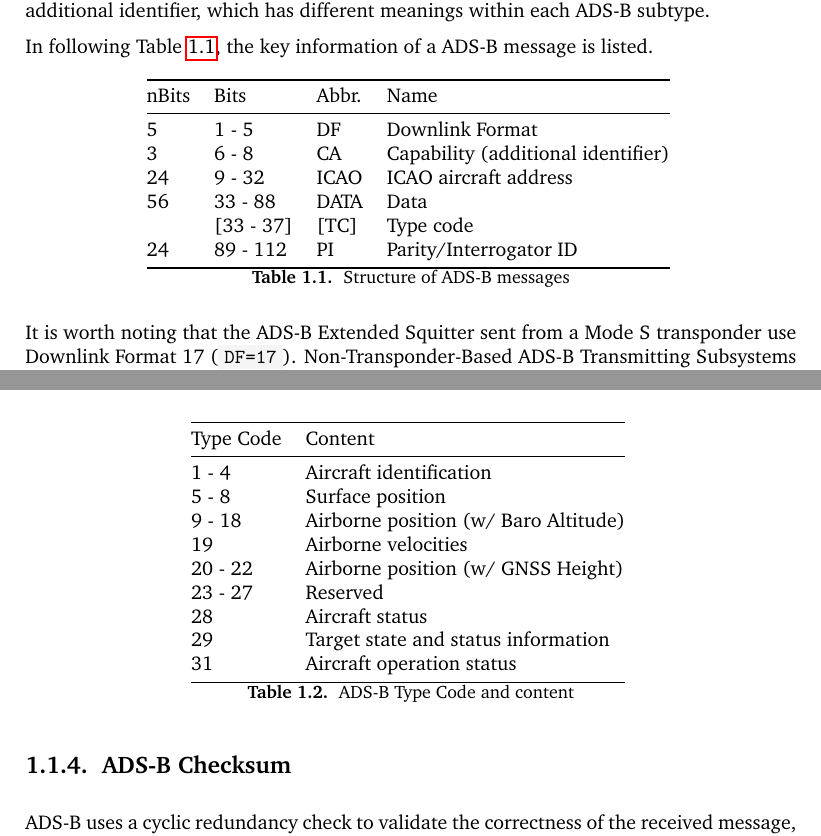
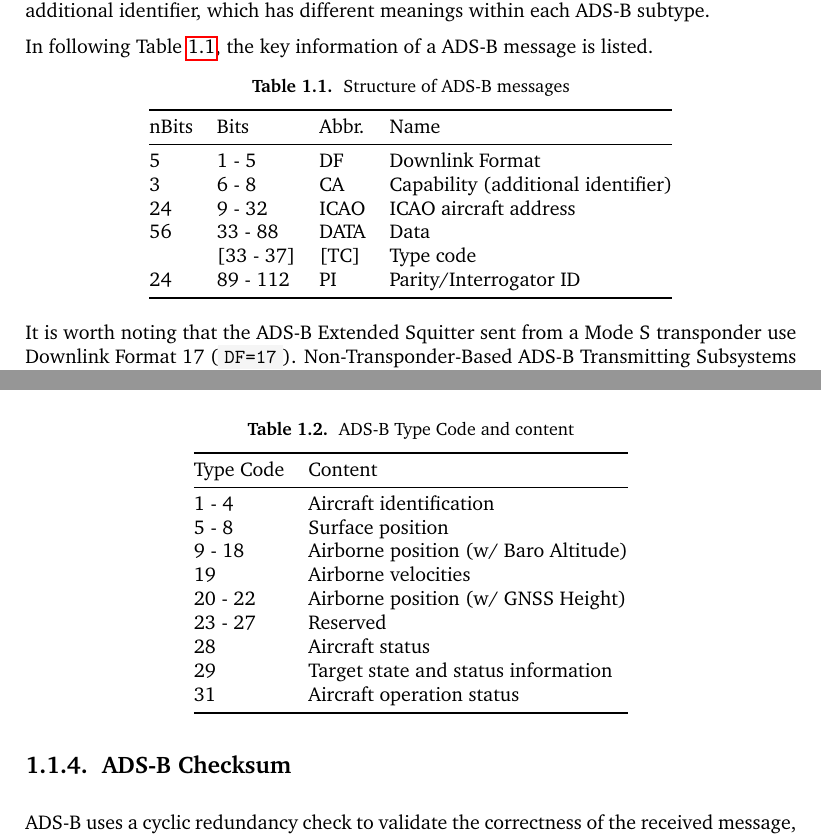
Before and after one commit to junzis/the-1090mhz-riddle, a LaTeX thesis (book.tex, which reads adsb/introduction.tex): two parts of pages 5 and 7 of 50, joined at a grey line, cut so that both start at the same text. Compiled offline with pdfLaTeX.

Commit message:
Revert "table references not working (and shown in caption)"

```diff
--- a/adsb/introduction.tex
+++ b/adsb/introduction.tex
@@ -16,6 +16,8 @@ In following Table \ref{tb:adsb-structure}, the key information of a ADS-B messa
 
 \begin{table}[!ht]
 \centering
+\caption{Structure of ADS-B messages}
+\label{tb:adsb-structure}
 \begin{tabular}{@{}llll@{}}
 \toprule
 nBits & Bits & Abbr. & Name \\ \midrule
@@ -26,8 +28,6 @@ nBits & Bits & Abbr. & Name \\ \midrule
  & {[}33 - 37{]} & {[}TC{]} & Type code \\
 24 & 89 - 112 & PI & Parity/Interrogator ID \\ \bottomrule
 \end{tabular}
-\caption{Structure of ADS-B messages}
-\label{tb:adsb-structure}
 \end{table}
 
 It is worth noting that the ADS-B Extended Squitter sent from a Mode S transponder use Downlink Format 17 (\texttt{DF=17}). Non-Transponder-Based ADS-B Transmitting Subsystems and TIS-B Transmitting equipment use Downlink Format 18 (\texttt{DF=18}). By using \texttt{DF=18} instead of \texttt{DF=17}, an ADS-B/TIS-B Receiving Subsystem will know that the message comes from equipment that cannot be interrogated.
@@ -71,6 +71,8 @@ In following Table \ref{tb:adsb-tc}, the relationships between each \texttt{Type
 
 \begin{table}[!ht]
 \centering
+\caption{ADS-B Type Code and content}
+\label{tb:adsb-tc}
 \begin{tabular}{@{}ll@{}}
 \toprule
 Type Code & Content                              \\ \midrule
@@ -84,8 +86,6 @@ Type Code & Content                              \\ \midrule
 29        & Target state and status information  \\
 31        & Aircraft operation status            \\ \bottomrule
 \end{tabular}
-\caption{ADS-B Type Code and content}
-\label{tb:adsb-tc}
 \end{table}
 
 \subsection{ADS-B Checksum}\label{ads-b-checksum}
```
